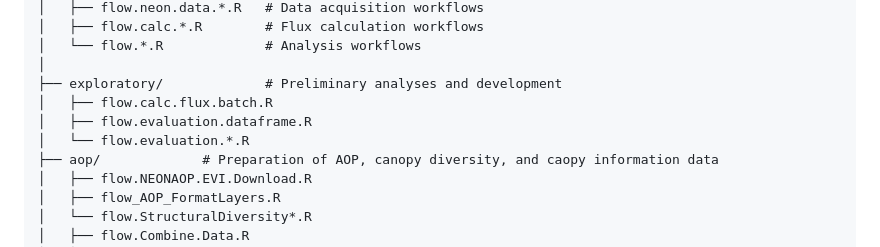
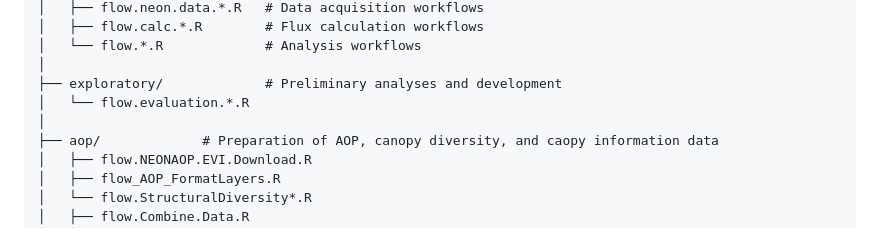
Before and after one commit to lter/lterwg-flux-gradient, a Markdown page: README.md, the part around the change. Drawn GitHub-style.

Commit message:
docs: updated README repo structure

```diff
--- a/README.md
+++ b/README.md
@@ -26,9 +26,8 @@ lterwg-flux-gradient/
 │   └── flow.*.R             # Analysis workflows
 │
 ├── exploratory/             # Preliminary analyses and development
-│   ├── flow.calc.flux.batch.R
-│   ├── flow.evaluation.dataframe.R
 │   └── flow.evaluation.*.R
+│
 ├── aop/             # Preparation of AOP, canopy diversity, and caopy information data
 │   ├── flow.NEONAOP.EVI.Download.R
 │   ├── flow_AOP_FormatLayers.R
```
